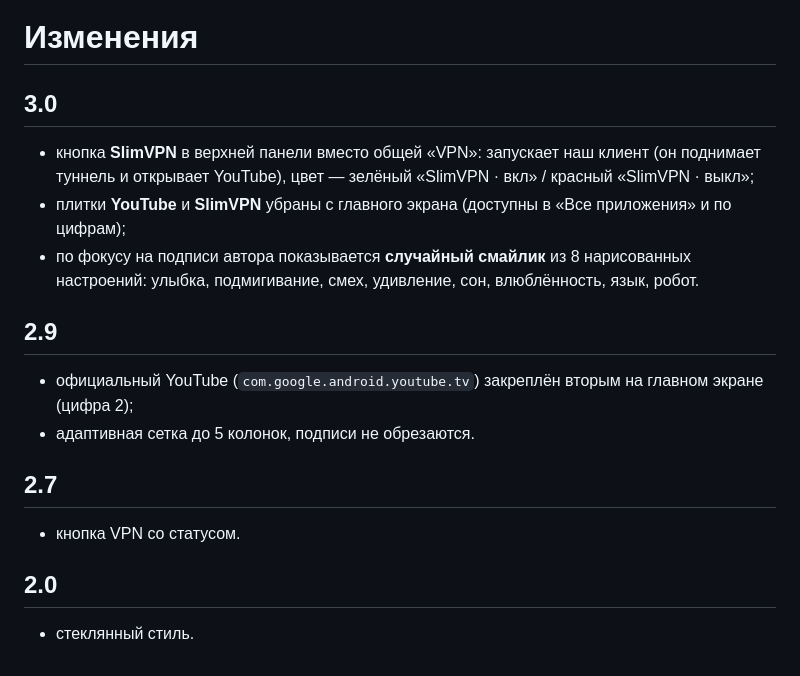
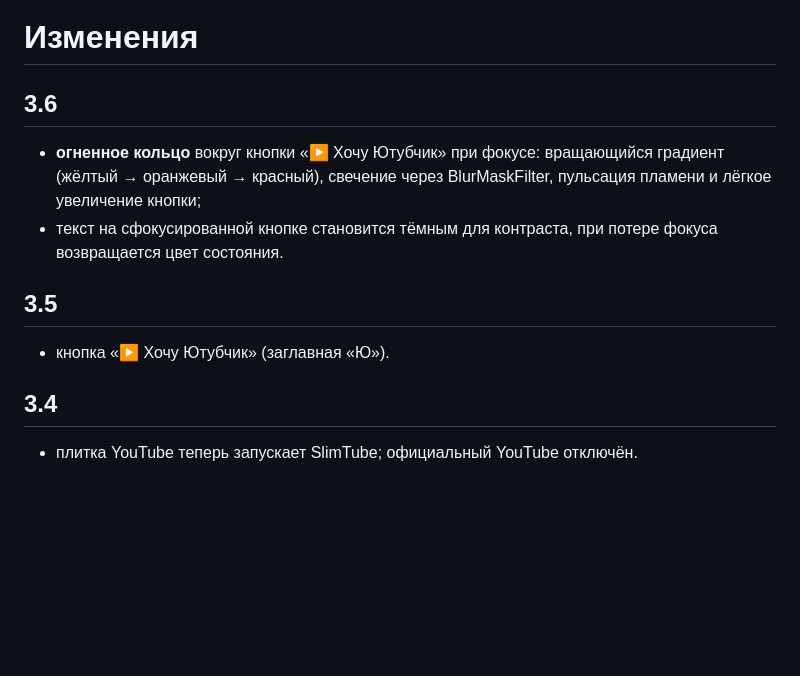
Before and after one commit to mosloboev444-hue/slimhome, a Markdown page: CHANGELOG.md, the part around the change. Rendered like a GitHub page; blank space fills up the shorter version.

Commit message:
SlimHome 3.6: огненное кольцо при фокусе кнопки «Хочу Ютубчик»

```diff
--- a/CHANGELOG.md
+++ b/CHANGELOG.md
@@ -1,22 +1,15 @@
 # Изменения
 
-## 3.0
+## 3.6
 
-- кнопка **SlimVPN** в верхней панели вместо общей «VPN»: запускает наш клиент (он поднимает туннель и открывает YouTube),
-  цвет — зелёный «SlimVPN · вкл» / красный «SlimVPN · выкл»;
-- плитки **YouTube** и **SlimVPN** убраны с главного экрана (доступны в «Все приложения» и по цифрам);
-- по фокусу на подписи автора показывается **случайный смайлик** из 8 нарисованных настроений:
-  улыбка, подмигивание, смех, удивление, сон, влюблённость, язык, робот.
+- **огненное кольцо** вокруг кнопки «▶ Хочу Ютубчик» при фокусе: вращающийся градиент (жёлтый → оранжевый → красный),
+  свечение через BlurMaskFilter, пульсация пламени и лёгкое увеличение кнопки;
+- текст на сфокусированной кнопке становится тёмным для контраста, при потере фокуса возвращается цвет состояния.
 
-## 2.9
+## 3.5
 
-- официальный YouTube (`com.google.android.youtube.tv`) закреплён вторым на главном экране (цифра 2);
-- адаптивная сетка до 5 колонок, подписи не обрезаются.
+- кнопка «▶ Хочу Ютубчик» (заглавная «Ю»).
 
-## 2.7
+## 3.4
 
-- кнопка VPN со статусом.
-
-## 2.0
-
-- стеклянный стиль.
+- плитка YouTube теперь запускает SlimTube; официальный YouTube отключён.
```
Also changed, not shown: screenshots/00-hero.png, 4 other files.
